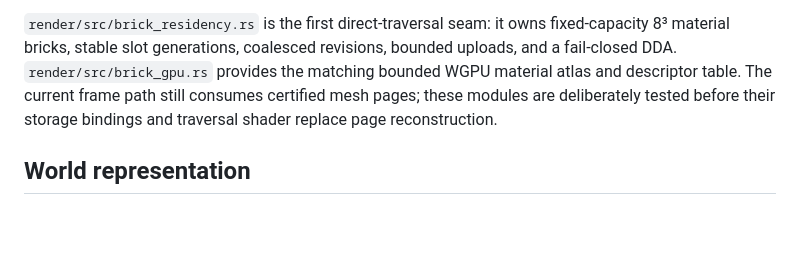
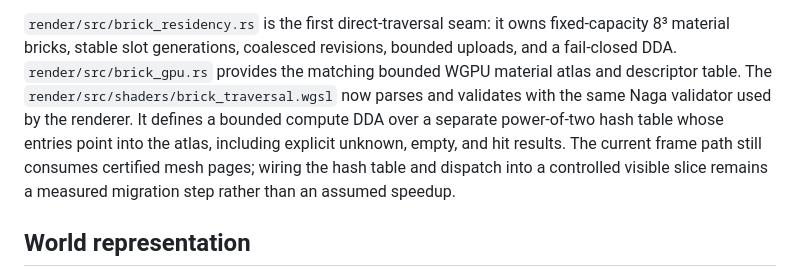
Before and after one commit to blixt/voxels, a Markdown page: docs/architecture.md, the part around the change. Drawn GitHub-style; blank space fills up the shorter version.

Commit message:
docs: record validated traversal shader seam

```diff
--- a/docs/architecture.md
+++ b/docs/architecture.md
@@ -43,8 +43,11 @@ until benchmarks show generation or meshing is the frame-time bottleneck.
 `render/src/brick_residency.rs` is the first direct-traversal seam: it owns fixed-capacity 8³ material
 bricks, stable slot generations, coalesced revisions, bounded uploads, and a fail-closed DDA.
 `render/src/brick_gpu.rs` provides the matching bounded WGPU material atlas and descriptor table. The
-current frame path still consumes certified mesh pages; these modules are deliberately tested before
-their storage bindings and traversal shader replace page reconstruction.
+`render/src/shaders/brick_traversal.wgsl` now parses and validates with the same Naga validator used
+by the renderer. It defines a bounded compute DDA over a separate power-of-two hash table whose
+entries point into the atlas, including explicit unknown, empty, and hit results. The current frame
+path still consumes certified mesh pages; wiring the hash table and dispatch into a controlled visible
+slice remains a measured migration step rather than an assumed speedup.
 
 ## World representation
 
```
